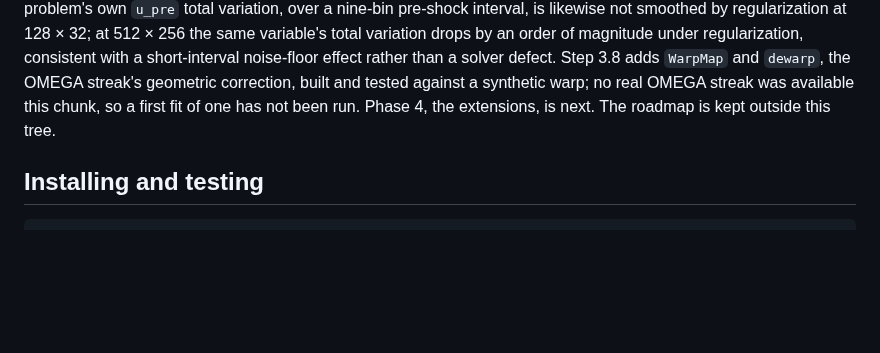
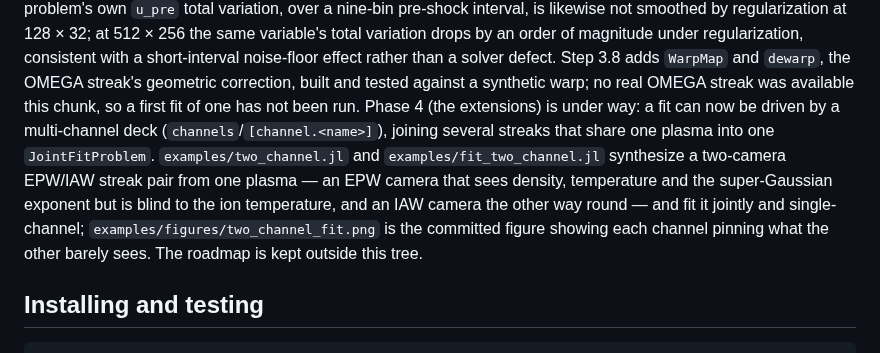
Before and after one commit to bryancfoo/TRUST.jl, a Markdown page: README.md, the part around the change. Rendered like a GitHub page; blank space fills up the shorter version.

```diff
--- a/README.md
+++ b/README.md
@@ -87,7 +87,14 @@ variation, over a nine-bin pre-shock interval, is likewise not smoothed by regul
 regularization, consistent with a short-interval noise-floor effect rather than a solver defect.
 Step 3.8 adds `WarpMap` and `dewarp`, the OMEGA streak's geometric correction, built and tested
 against a synthetic warp; no real OMEGA streak was available this chunk, so a first fit of one
-has not been run. Phase 4, the extensions, is next. The roadmap is kept outside this tree.
+has not been run. Phase 4 (the extensions) is under way: a fit can now be driven by a
+multi-channel deck (`channels`/`[channel.<name>]`), joining several streaks that share one plasma
+into one `JointFitProblem`. `examples/two_channel.jl` and `examples/fit_two_channel.jl`
+synthesize a two-camera EPW/IAW streak pair from one plasma — an EPW camera that sees density,
+temperature and the super-Gaussian exponent but is blind to the ion temperature, and an IAW
+camera the other way round — and fit it jointly and single-channel; `examples/figures/two_channel_fit.png`
+is the committed figure showing each channel pinning what the other barely sees. The roadmap is
+kept outside this tree.
 
 ## Installing and testing
 
```
Also changed, not shown: examples/figures/README.md (+25 -0 lines), examples/figures/two_channel_fit.png (added), 11 other files.
